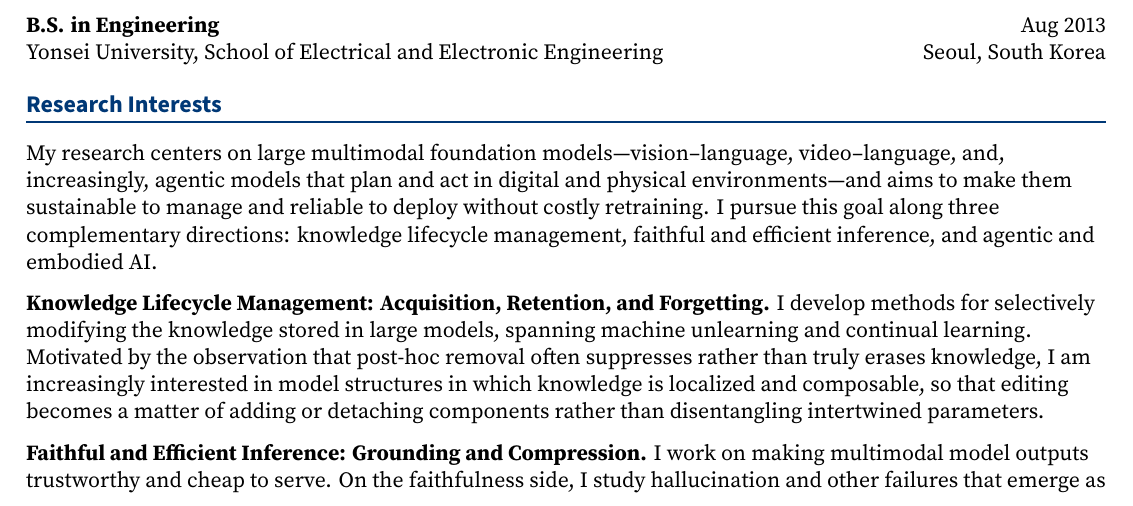
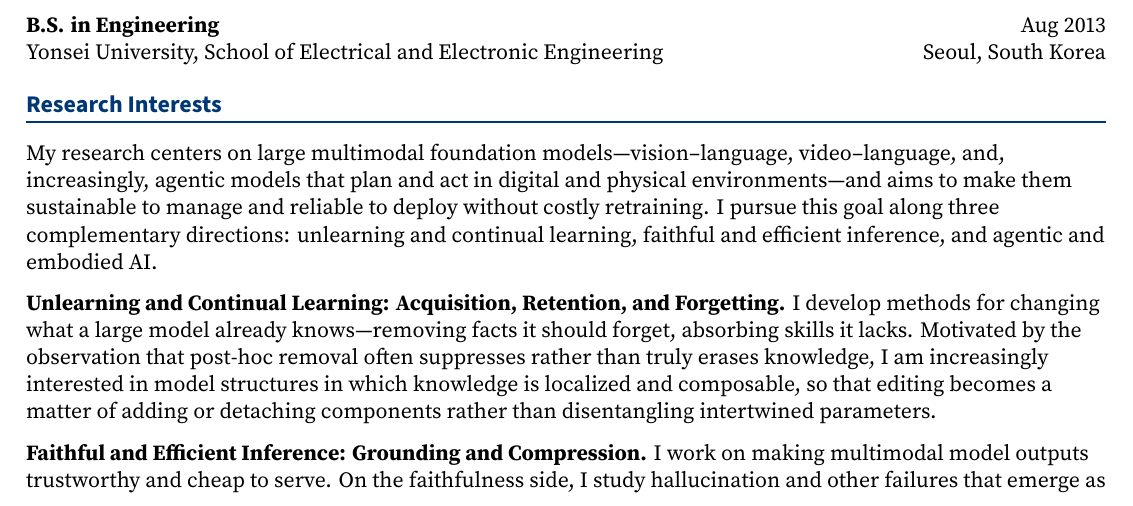
Before and after one commit to junsukchoe/junsukchoe.github.io, a LaTeX CV (CV_JunsukChoe.tex): part of page 1 of 6, cut so that both start at the same text. Compiled offline with XeLaTeX.

Commit message:
Align the CV's research interests with the homepage wording
The homepage renamed its first research direction from "Knowledge Lifecycle
Management" to "Unlearning and Continual Learning" -- the old label borrowed
its phrasing from enterprise IT and pointed readers at the wrong field. The
CV used the same label in four places, including a cross-reference from the
third direction.

The CV keeps its longer treatment: only the opening sentence adopts the
homepage's plainer phrasing, and the "post-hoc removal often suppresses
rather than truly erases knowledge" motivation stays, since it is the
argument the homepage card had no room for. The subtitle "Acquisition,
Retention, and Forgetting" also stays -- the lifecycle idea reads fine as
elaboration even though it did not work as a heading.

Rebuilt the PDF with XeLaTeX: 6 pages as before, 101,272 -> 101,758 bytes,
so nothing reflowed.

Co-Authored-By: Claude Opus 5 <noreply@anthropic.com>

```diff
--- a/CV_JunsukChoe.tex
+++ b/CV_JunsukChoe.tex
@@ -166,12 +166,12 @@ Yonsei University, School of Electrical and Electronic Engineering \hfill Seoul,
 %-----------RESEARCH INTERESTS-----------
 \section{Research Interests}
 
-My research centers on large multimodal foundation models---vision--language, video--language, and, increasingly, agentic models that plan and act in digital and physical environments---and aims to make them sustainable to manage and reliable to deploy without costly retraining. I pursue this goal along three complementary directions: knowledge lifecycle management, faithful and efficient inference, and agentic and embodied AI.
+My research centers on large multimodal foundation models---vision--language, video--language, and, increasingly, agentic models that plan and act in digital and physical environments---and aims to make them sustainable to manage and reliable to deploy without costly retraining. I pursue this goal along three complementary directions: unlearning and continual learning, faithful and efficient inference, and agentic and embodied AI.
 
 \vspace{0.25cm}
 
-\textbf{Knowledge Lifecycle Management: Acquisition, Retention, and Forgetting.}
-I develop methods for selectively modifying the knowledge stored in large models, spanning machine unlearning and continual learning. Motivated by the observation that post-hoc removal often suppresses rather than truly erases knowledge, I am increasingly interested in model structures in which knowledge is localized and composable, so that editing becomes a matter of adding or detaching components rather than disentangling intertwined parameters.
+\textbf{Unlearning and Continual Learning: Acquisition, Retention, and Forgetting.}
+I develop methods for changing what a large model already knows---removing facts it should forget, absorbing skills it lacks. Motivated by the observation that post-hoc removal often suppresses rather than truly erases knowledge, I am increasingly interested in model structures in which knowledge is localized and composable, so that editing becomes a matter of adding or detaching components rather than disentangling intertwined parameters.
 
 \vspace{0.25cm}
 
```
Also changed, not shown: CV_JunsukChoe.pdf, CV_JunsukChoe.tex (2 more changed lines).
